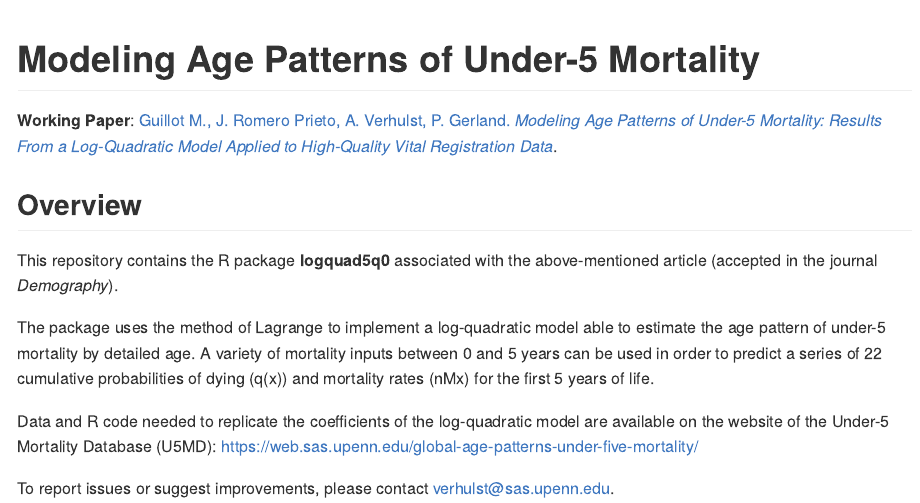
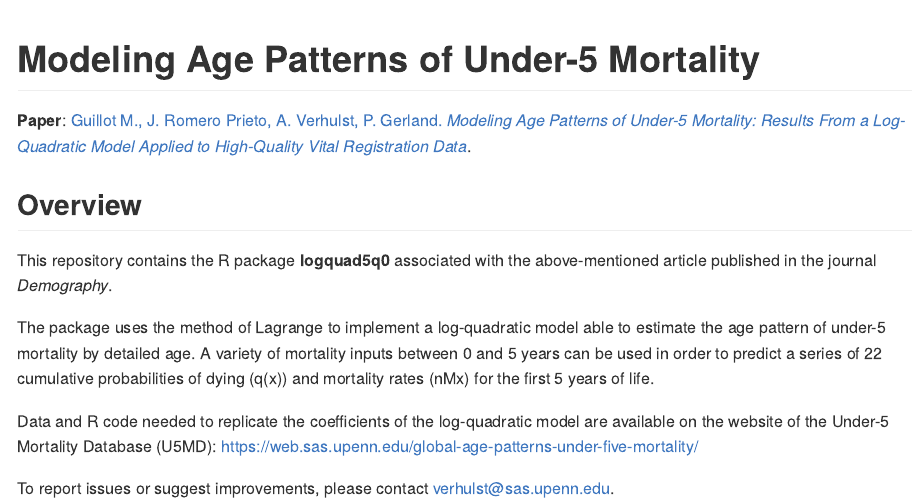
Before and after one commit to verhulsta/logquad5q0, an R Markdown document (README.Rmd): the page in a window 1100 px wide, from its top. Rendered offline with R 4.5, knitr and Pandoc, with nearby package versions.

Commit message:
publication update

```diff
--- a/README.Rmd
+++ b/README.Rmd
@@ -20,12 +20,12 @@ knitr::opts_chunk$set(
 
 
 
-**Working Paper**: [Guillot M., J. Romero Prieto, A. Verhulst, P. Gerland. *Modeling Age Patterns of Under-5 Mortality: Results From a Log-Quadratic Model Applied to High-Quality Vital Registration Data*](https://repository.upenn.edu/psc_publications/54/).
+**Paper**: [Guillot M., J. Romero Prieto, A. Verhulst, P. Gerland. *Modeling Age Patterns of Under-5 Mortality: Results From a Log-Quadratic Model Applied to High-Quality Vital Registration Data*](https://read.dukeupress.edu/demography/article/59/1/321/293847/Modeling-Age-Patterns-of-Under-5-Mortality-Results).
 
 
 ## Overview
 
-This repository contains the R package **logquad5q0** associated with the above-mentioned article (accepted in the journal *Demography*).
+This repository contains the R package **logquad5q0** associated with the above-mentioned article published in the journal *Demography*.
 
 The package uses the method of Lagrange to implement a log-quadratic model able to estimate the age pattern of under-5 mortality by detailed age. A variety of mortality inputs between 0 and 5 years can be used in order to predict a series of 22 cumulative probabilities of dying (q(x)) and mortality rates (nMx) for the first 5 years of life.
 
```
Also changed, not shown: R/data_format.R (line endings or trailing spaces), data/coef.RData.
